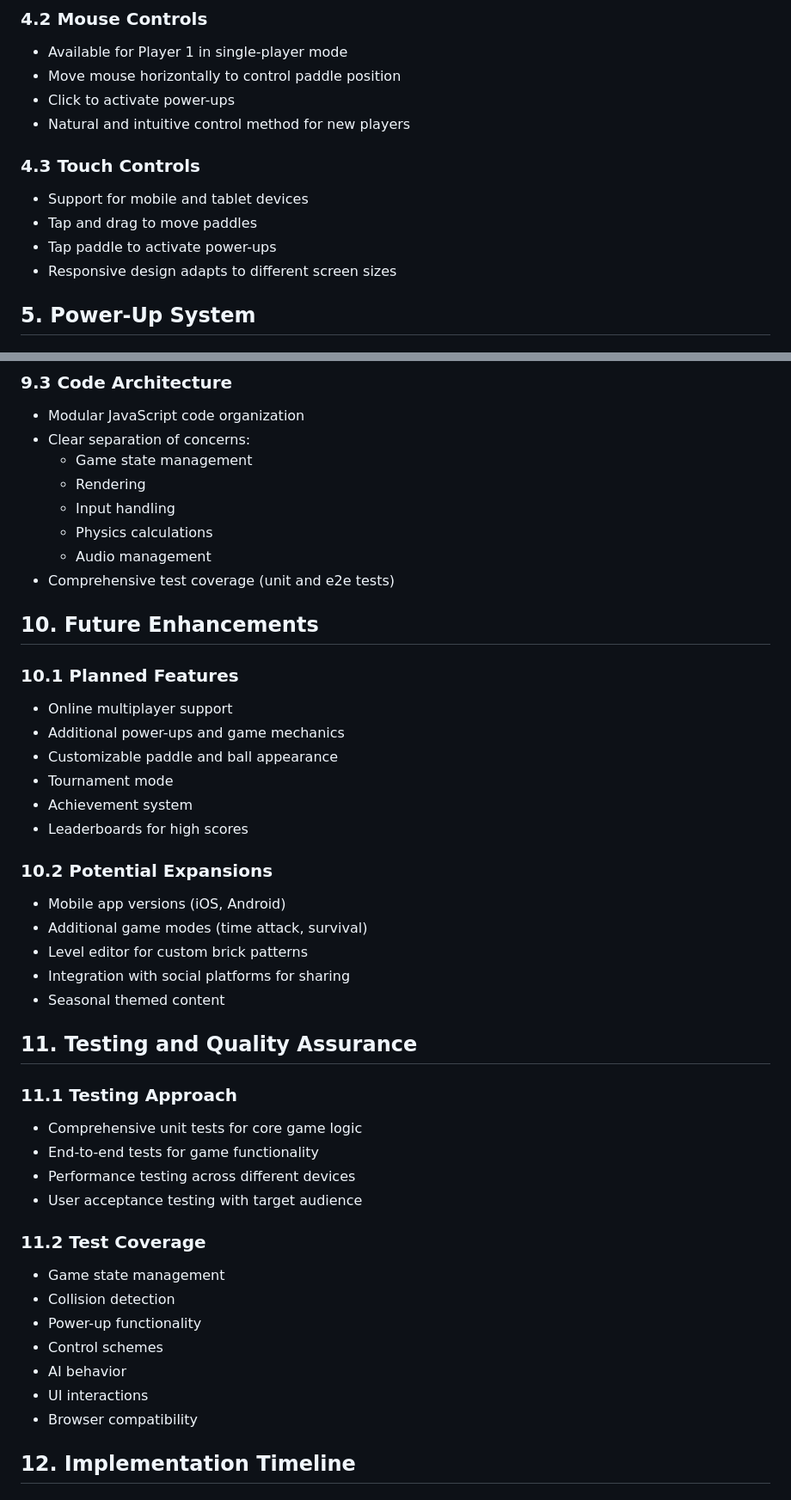
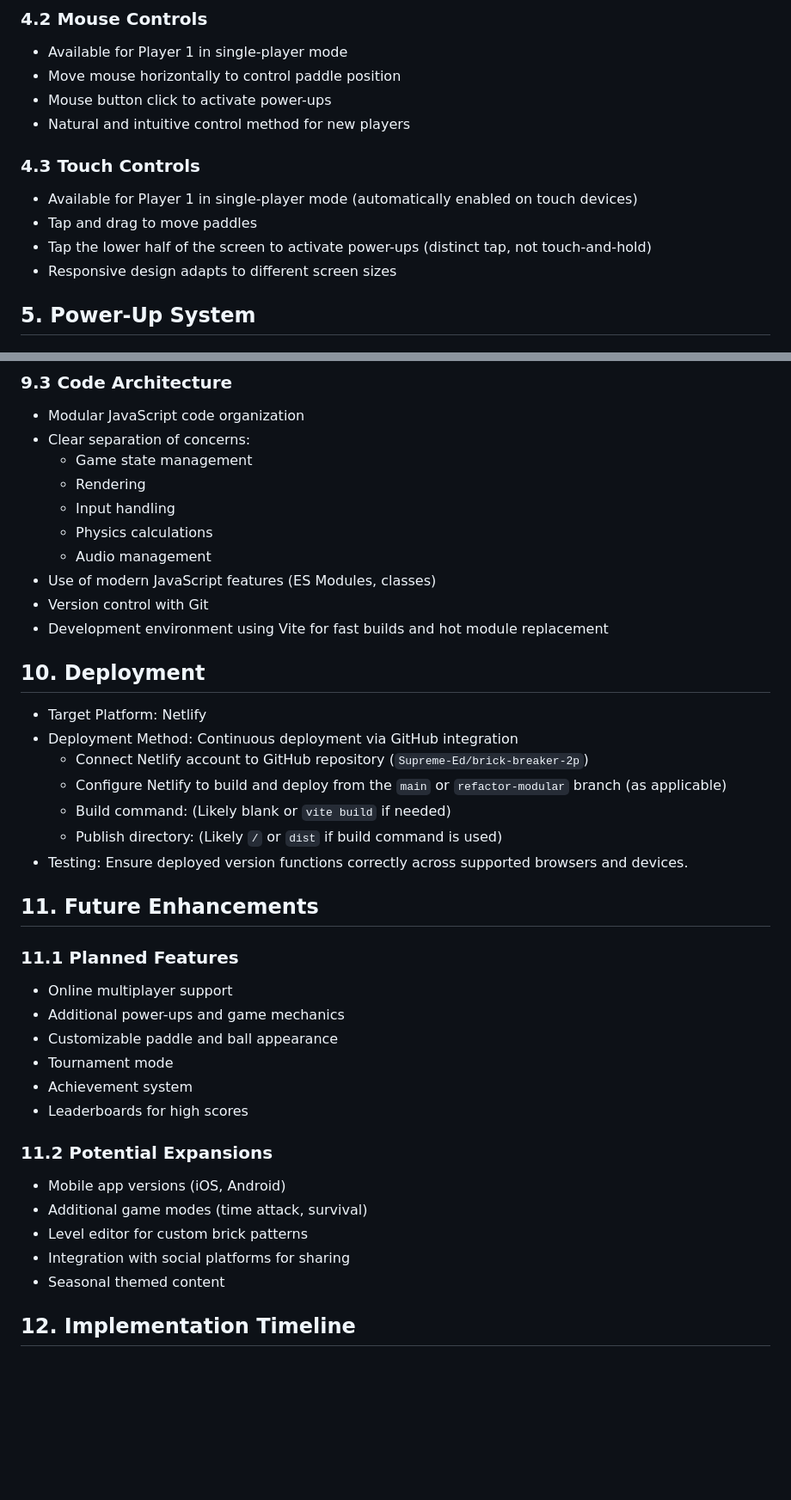
Before and after one commit to Supreme-Ed/brick-breaker-2p, a Markdown page: PRODUCT_REQUIREMENTS_DOCUMENT.md, 2 parts joined by grey strips. Shown at 86% size. Rendered like a GitHub page; blank space fills up the shorter version.

Commit message:
docs: Update PRD with touch controls and deployment details

```diff
--- a/PRODUCT_REQUIREMENTS_DOCUMENT.md
+++ b/PRODUCT_REQUIREMENTS_DOCUMENT.md
@@ -76,13 +76,13 @@ Brick Breaker 2P is a web-based game that allows players to compete against each
 ### 4.2 Mouse Controls
 - Available for Player 1 in single-player mode
 - Move mouse horizontally to control paddle position
-- Click to activate power-ups
+- Mouse button click to activate power-ups
 - Natural and intuitive control method for new players
 
 ### 4.3 Touch Controls
-- Support for mobile and tablet devices
+- Available for Player 1 in single-player mode (automatically enabled on touch devices)
 - Tap and drag to move paddles
-- Tap paddle to activate power-ups
+- Tap the lower half of the screen to activate power-ups (distinct tap, not touch-and-hold)
 - Responsive design adapts to different screen sizes
 
 ## 5. Power-Up System
@@ -199,11 +199,22 @@ Brick Breaker 2P is a web-based game that allows players to compete against each
   - Input handling
   - Physics calculations
   - Audio management
-- Comprehensive test coverage (unit and e2e tests)
+- Use of modern JavaScript features (ES Modules, classes)
+- Version control with Git
+- Development environment using Vite for fast builds and hot module replacement
 
-## 10. Future Enhancements
+## 10. Deployment
+- Target Platform: Netlify
+- Deployment Method: Continuous deployment via GitHub integration
+  - Connect Netlify account to GitHub repository (`Supreme-Ed/brick-breaker-2p`)
+  - Configure Netlify to build and deploy from the `main` or `refactor-modular` branch (as applicable)
+  - Build command: (Likely blank or `vite build` if needed)
+  - Publish directory: (Likely `/` or `dist` if build command is used)
+- Testing: Ensure deployed version functions correctly across supported browsers and devices.
 
-### 10.1 Planned Features
+## 11. Future Enhancements
+
+### 11.1 Planned Features
 - Online multiplayer support
 - Additional power-ups and game mechanics
 - Customizable paddle and ball appearance
@@ -211,29 +222,12 @@ Brick Breaker 2P is a web-based game that allows players to compete against each
 - Achievement system
 - Leaderboards for high scores
 
-### 10.2 Potential Expansions
+### 11.2 Potential Expansions
 - Mobile app versions (iOS, Android)
 - Additional game modes (time attack, survival)
 - Level editor for custom brick patterns
 - Integration with social platforms for sharing
 - Seasonal themed content
-
-## 11. Testing and Quality Assurance
-
-### 11.1 Testing Approach
-- Comprehensive unit tests for core game logic
-- End-to-end tests for game functionality
-- Performance testing across different devices
-- User acceptance testing with target audience
-
-### 11.2 Test Coverage
-- Game state management
-- Collision detection
-- Power-up functionality
-- Control schemes
-- AI behavior
-- UI interactions
-- Browser compatibility
 
 ## 12. Implementation Timeline
 
```
